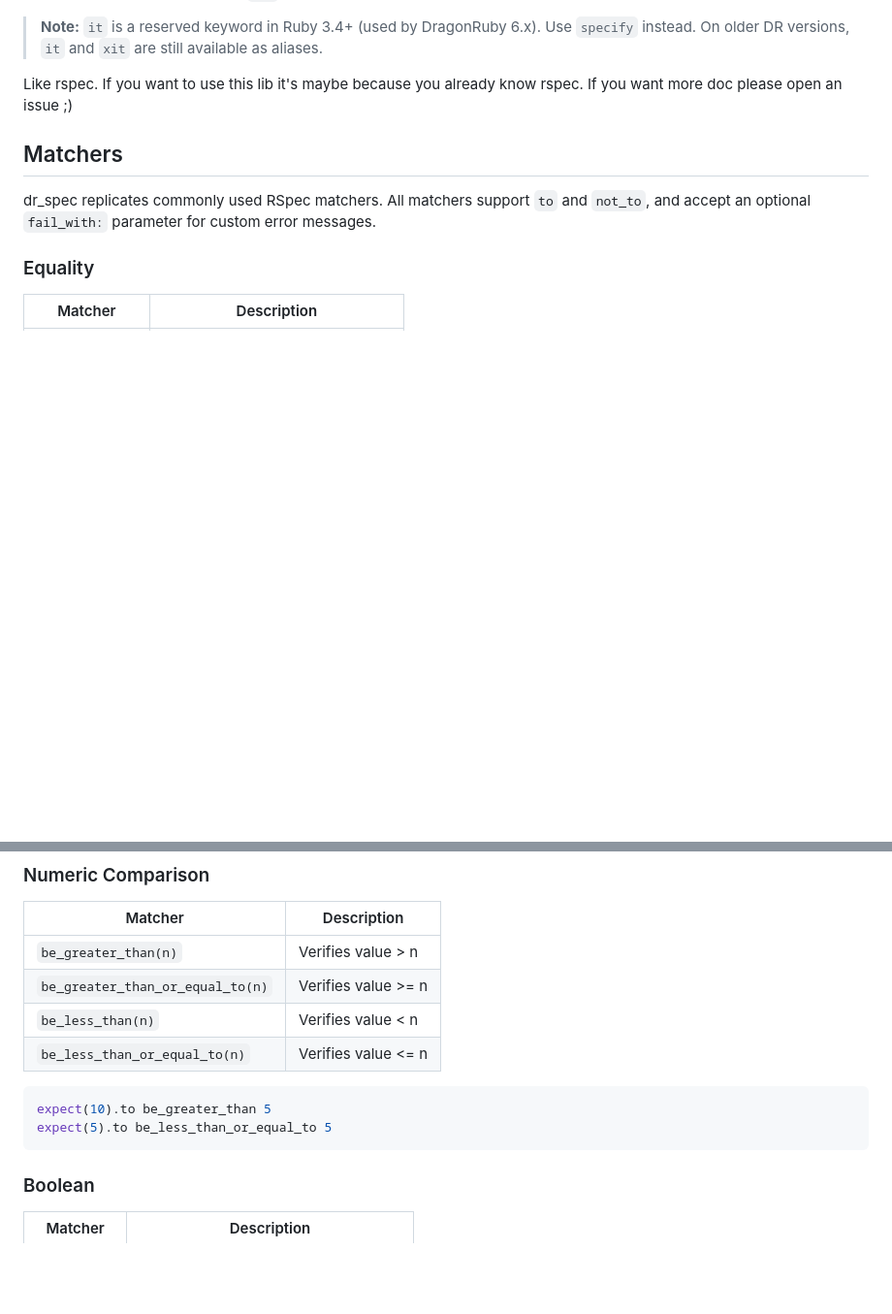
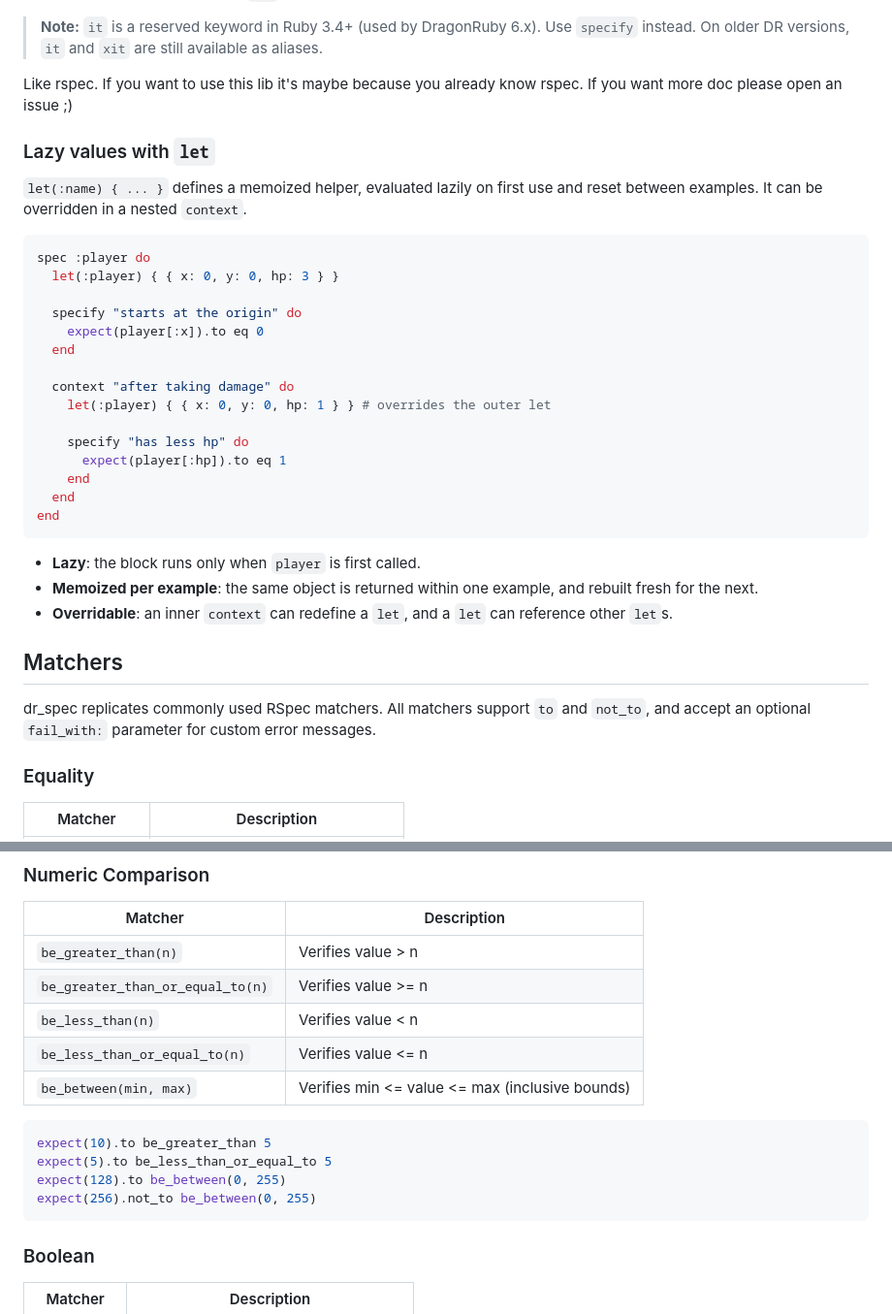
Before and after one commit to levaleureux/dr_spec, a Markdown page: README.md, 2 parts joined by grey strips. Shown at 97% size. GitHub-like rendering; blank space fills up the shorter version.

Commit message:
docs(readme): documente `let` et le matcher `be_between`
- `be_between(min, max)` ajouté au tableau des matchers de comparaison
  numérique (bornes incluses) + exemples.
- Nouvelle section « Lazy values with `let` » sous Usage : paresse,
  mémoïsation par exemple, surcharge en contexte imbriqué.

Ces deux fonctionnalités étaient livrées mais absentes du README.

````diff
--- a/README.md
+++ b/README.md
@@ -228,6 +228,33 @@ end
 Like rspec. If you want to use this lib it's maybe because you already know
 rspec. If you want more doc please open an issue ;)
 
+### Lazy values with `let`
+
+`let(:name) { ... }` defines a memoized helper, evaluated lazily on first use
+and reset between examples. It can be overridden in a nested `context`.
+
+```ruby
+spec :player do
+  let(:player) { { x: 0, y: 0, hp: 3 } }
+
+  specify "starts at the origin" do
+    expect(player[:x]).to eq 0
+  end
+
+  context "after taking damage" do
+    let(:player) { { x: 0, y: 0, hp: 1 } } # overrides the outer let
+
+    specify "has less hp" do
+      expect(player[:hp]).to eq 1
+    end
+  end
+end
+```
+
+- **Lazy**: the block runs only when `player` is first called.
+- **Memoized per example**: the same object is returned within one example, and rebuilt fresh for the next.
+- **Overridable**: an inner `context` can redefine a `let`, and a `let` can reference other `let`s.
+
 ## Matchers
 
 dr_spec replicates commonly used RSpec matchers. All matchers support `to` and `not_to`, and accept an optional `fail_with:` parameter for custom error messages.
@@ -251,10 +278,13 @@ expect("foo").not_to eq "bar"
 | `be_greater_than_or_equal_to(n)` | Verifies value >= n |
 | `be_less_than(n)` | Verifies value < n |
 | `be_less_than_or_equal_to(n)` | Verifies value <= n |
+| `be_between(min, max)` | Verifies min <= value <= max (inclusive bounds) |
 
 ```ruby
 expect(10).to be_greater_than 5
 expect(5).to be_less_than_or_equal_to 5
+expect(128).to be_between(0, 255)
+expect(256).not_to be_between(0, 255)
 ```
 
 ### Boolean
````
